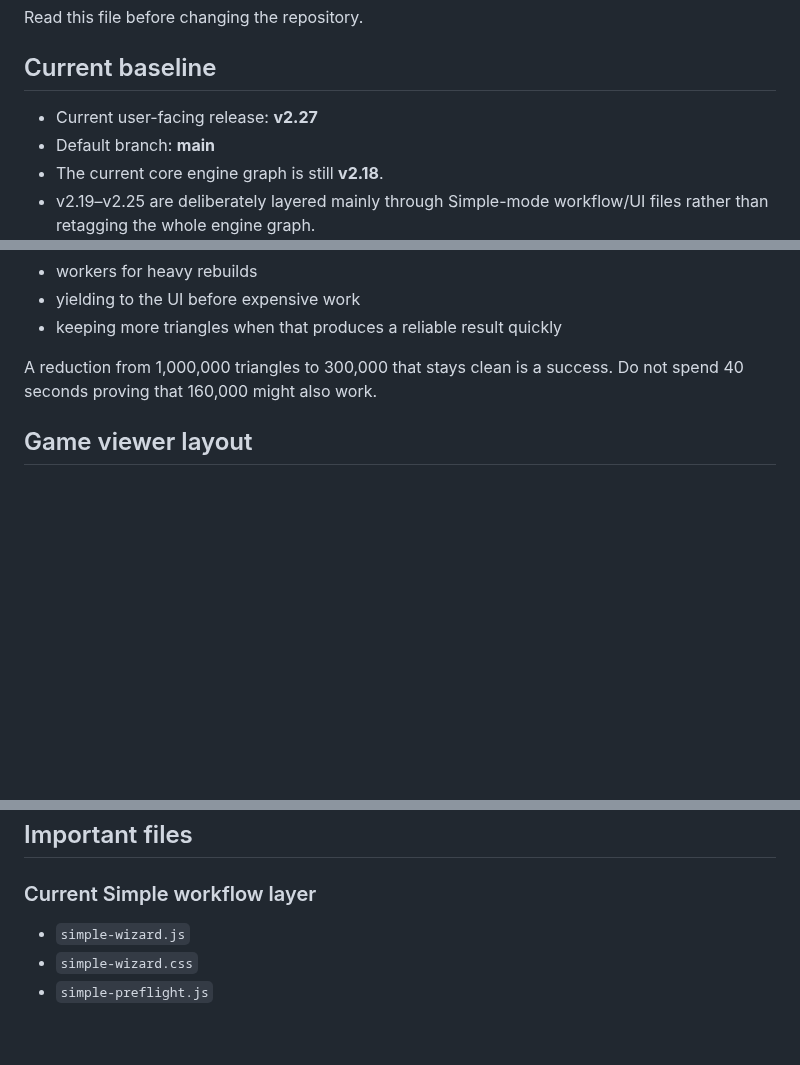
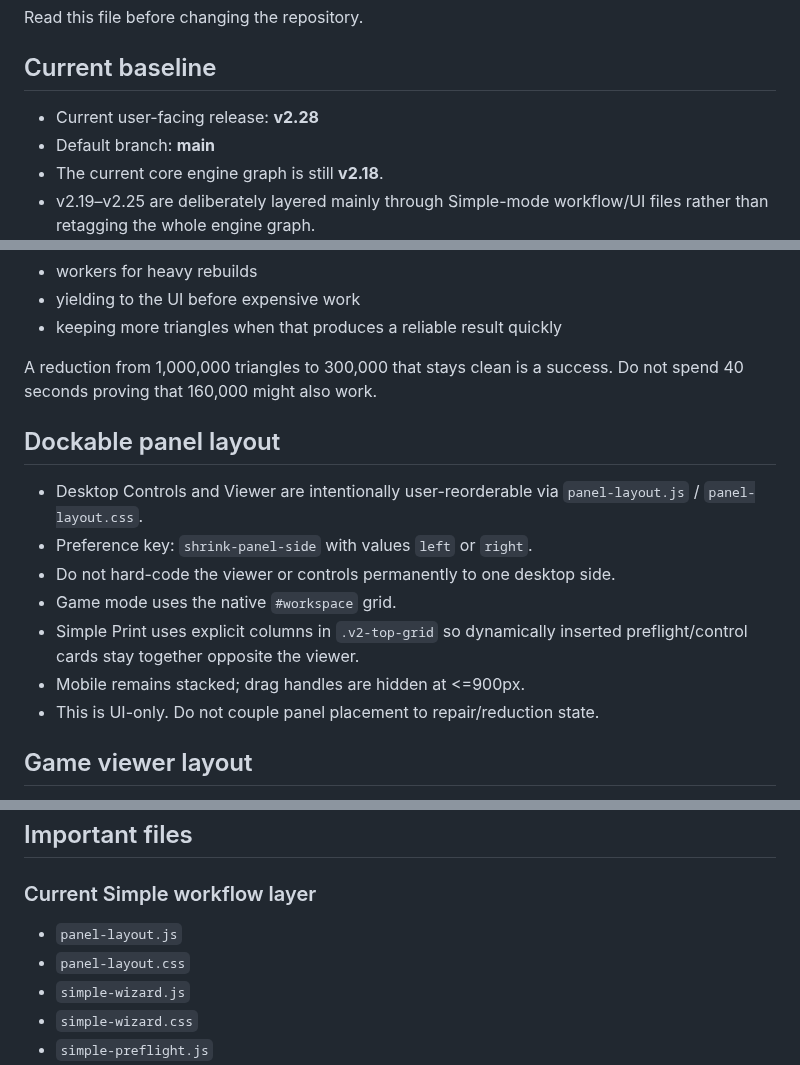
Before and after one commit to gunpowderstudios/shrink, a Markdown page: CLAUDE.md, 3 parts joined by grey strips. Rendered like a GitHub page; blank space fills up the shorter version.

Commit message:
Update Claude handoff for v2.28 panel layout

```diff
--- a/CLAUDE.md
+++ b/CLAUDE.md
@@ -4,7 +4,7 @@ Read this file before changing the repository.
 
 ## Current baseline
 
-- Current user-facing release: **v2.27**
+- Current user-facing release: **v2.28**
 - Default branch: **main**
 - The current core engine graph is still **v2.18**.
 - v2.19–v2.25 are deliberately layered mainly through Simple-mode workflow/UI files rather than retagging the whole engine graph.
@@ -148,6 +148,15 @@ Prefer:
 
 A reduction from 1,000,000 triangles to 300,000 that stays clean is a success. Do not spend 40 seconds proving that 160,000 might also work.
 
+## Dockable panel layout
+- Desktop Controls and Viewer are intentionally user-reorderable via `panel-layout.js` / `panel-layout.css`.
+- Preference key: `shrink-panel-side` with values `left` or `right`.
+- Do not hard-code the viewer or controls permanently to one desktop side.
+- Game mode uses the native `#workspace` grid.
+- Simple Print uses explicit columns in `.v2-top-grid` so dynamically inserted preflight/control cards stay together opposite the viewer.
+- Mobile remains stacked; drag handles are hidden at <=900px.
+- This is UI-only. Do not couple panel placement to repair/reduction state.
+
 ## Game viewer layout
 - The navigation hint (**Drag to rotate · Scroll to zoom · Right-drag to pan**) belongs inside the 3D viewer canvas.
 - The large red **Find the smallest that still looks the same** button belongs below the viewer in its own row.
@@ -167,6 +176,8 @@ A reduction from 1,000,000 triangles to 300,000 that stays clean is a success. D
 ## Important files
 
 ### Current Simple workflow layer
+- `panel-layout.js`
+- `panel-layout.css`
 - `simple-wizard.js`
 - `simple-wizard.css`
 - `simple-preflight.js`
```
